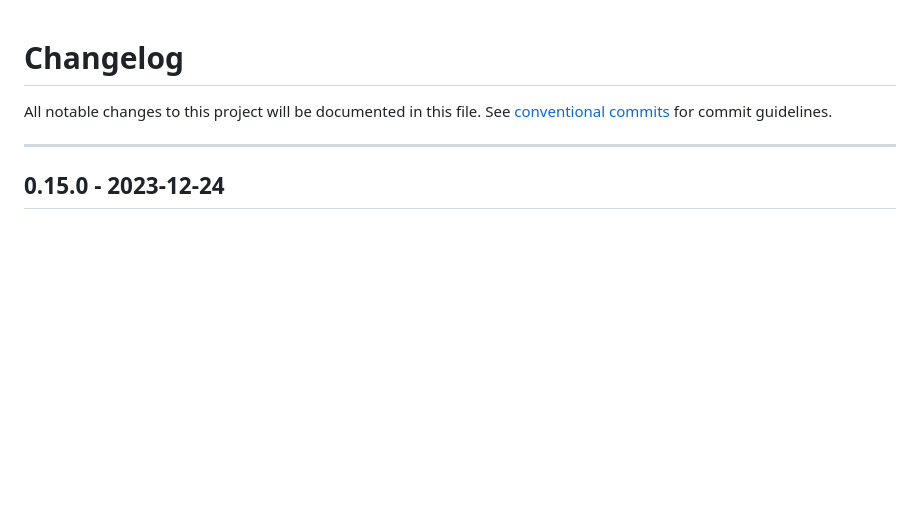
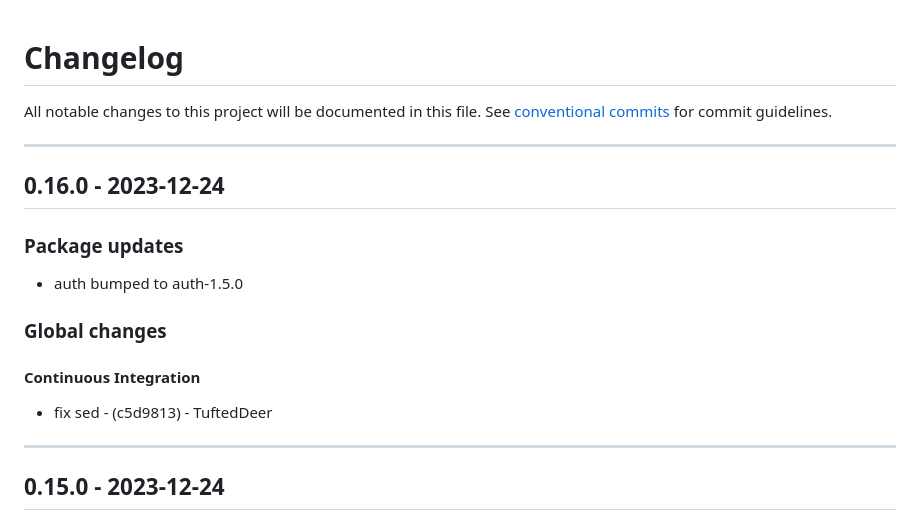
Before and after one commit to stockhut/hsfl-master-ai-cloud-engineering, a Markdown page: CHANGELOG.md, the part around the change. GitHub-like rendering; blank space fills up the shorter version.

Commit message:
chore(version): 0.16.0

```diff
--- a/CHANGELOG.md
+++ b/CHANGELOG.md
@@ -2,6 +2,15 @@
 All notable changes to this project will be documented in this file. See [conventional commits](https://www.conventionalcommits.org/) for commit guidelines.
 
 - - -
+## 0.16.0 - 2023-12-24
+### Package updates
+- auth bumped to auth-1.5.0
+### Global changes
+#### Continuous Integration
+- fix sed - (c5d9813) - TuftedDeer
+
+- - -
+
 ## 0.15.0 - 2023-12-24
 ### Package updates
 - auth bumped to auth-1.4.0
```
Also changed, not shown: authentication/CHANGELOG.md (+6 -0 lines).
